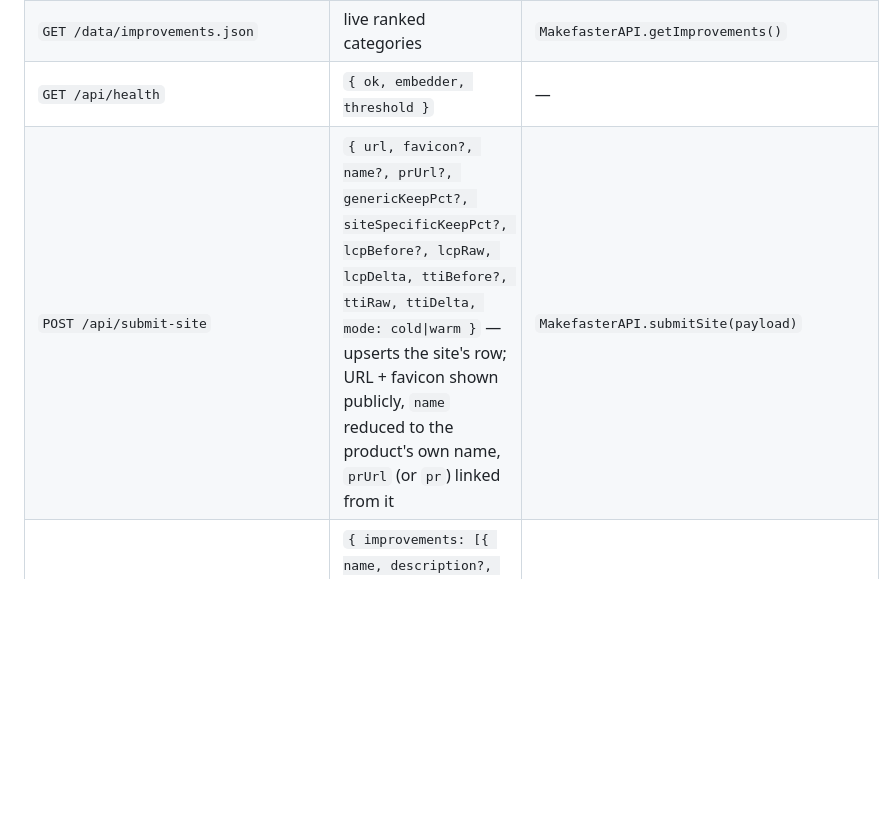
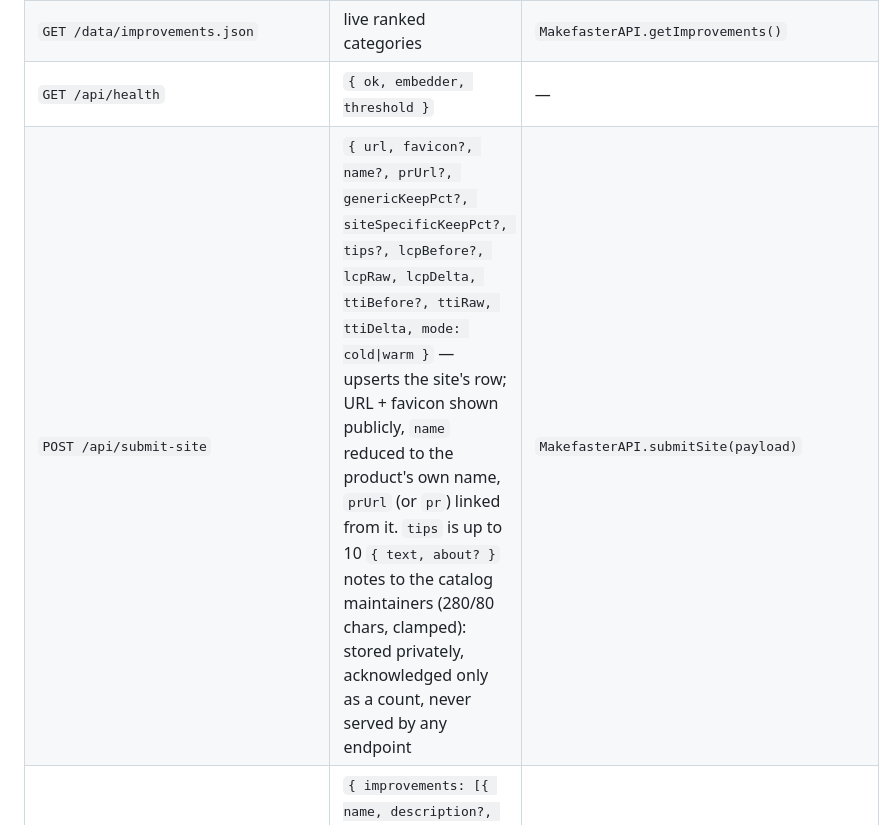
Before and after one commit to jjcm/makefaster, a Markdown page: README.md, the part around the change. Drawn GitHub-style; blank space fills up the shorter version.

Commit message:
Document the tips field in the API table
Co-authored-by: Jacob Miller <j@jjcm.org>

```diff
--- a/README.md
+++ b/README.md
@@ -391,7 +391,7 @@ start empty and grow as loops report results:
 | `GET /data/sites.json` | live site rows, one per site per load mode | `MakefasterAPI.getSites()` |
 | `GET /data/improvements.json` | live ranked categories | `MakefasterAPI.getImprovements()` |
 | `GET /api/health` | `{ ok, embedder, threshold }` | — |
-| `POST /api/submit-site` | `{ url, favicon?, name?, prUrl?, genericKeepPct?, siteSpecificKeepPct?, lcpBefore?, lcpRaw, lcpDelta, ttiBefore?, ttiRaw, ttiDelta, mode: cold\|warm }` — upserts the site's row; URL + favicon shown publicly, `name` reduced to the product's own name, `prUrl` (or `pr`) linked from it | `MakefasterAPI.submitSite(payload)` |
+| `POST /api/submit-site` | `{ url, favicon?, name?, prUrl?, genericKeepPct?, siteSpecificKeepPct?, tips?, lcpBefore?, lcpRaw, lcpDelta, ttiBefore?, ttiRaw, ttiDelta, mode: cold\|warm }` — upserts the site's row; URL + favicon shown publicly, `name` reduced to the product's own name, `prUrl` (or `pr`) linked from it. `tips` is up to 10 `{ text, about? }` notes to the catalog maintainers (280/80 chars, clamped): stored privately, acknowledged only as a count, never served by any endpoint | `MakefasterAPI.submitSite(payload)` |
 | `POST /api/submit-improvements` | `{ improvements: [{ name, description?, deltaMs?, deltaPct? }] }` — anonymous; names and descriptions are normalized to generic techniques and embedding-matched into categories | `MakefasterAPI.submitImprovements(payload)` |
 | `POST /api/openrouter/v1/chat/completions` | OpenAI-compatible chat completions for the CLI's hosted provider, proxied to OpenRouter under the server's own credential | — |
 
```
